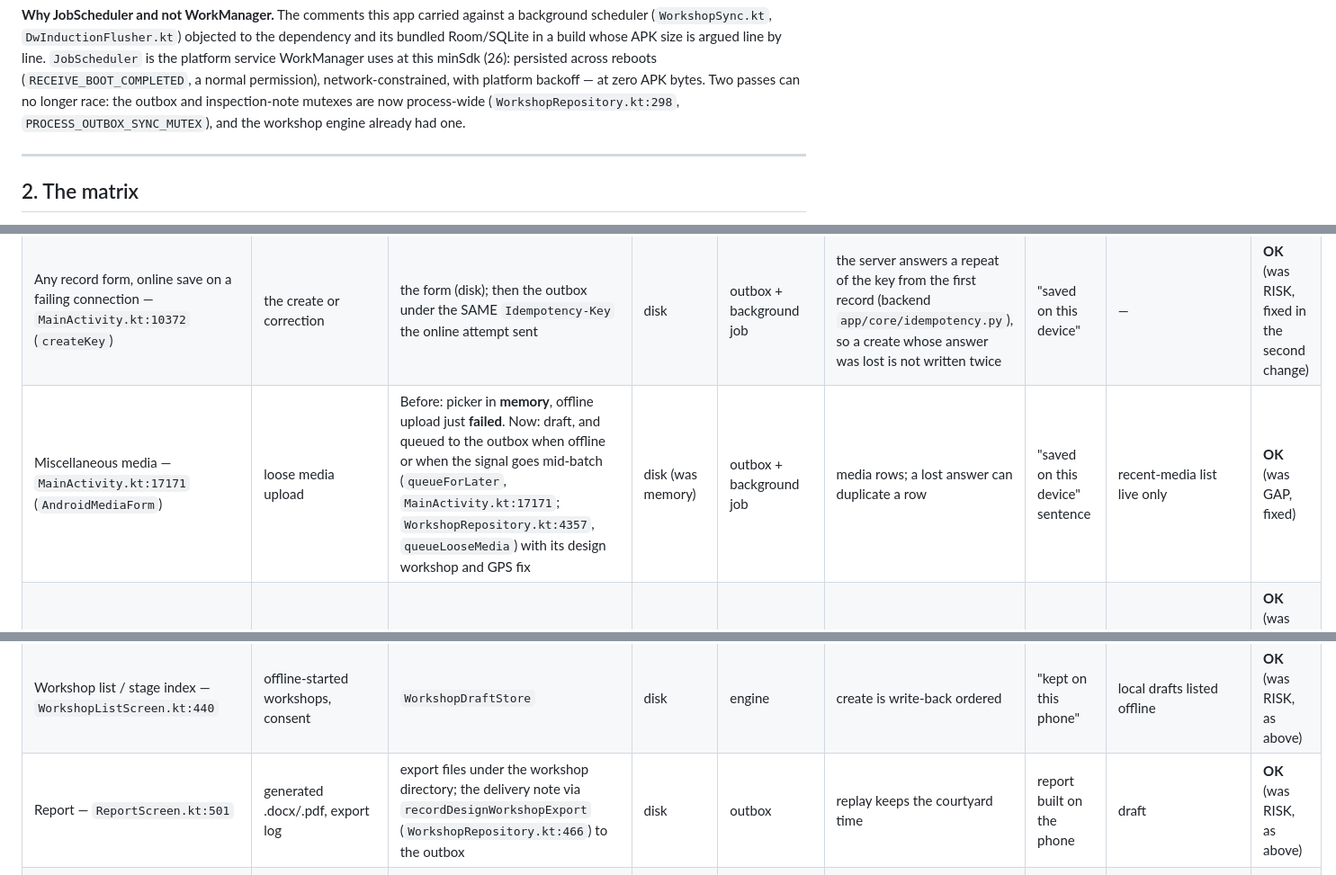
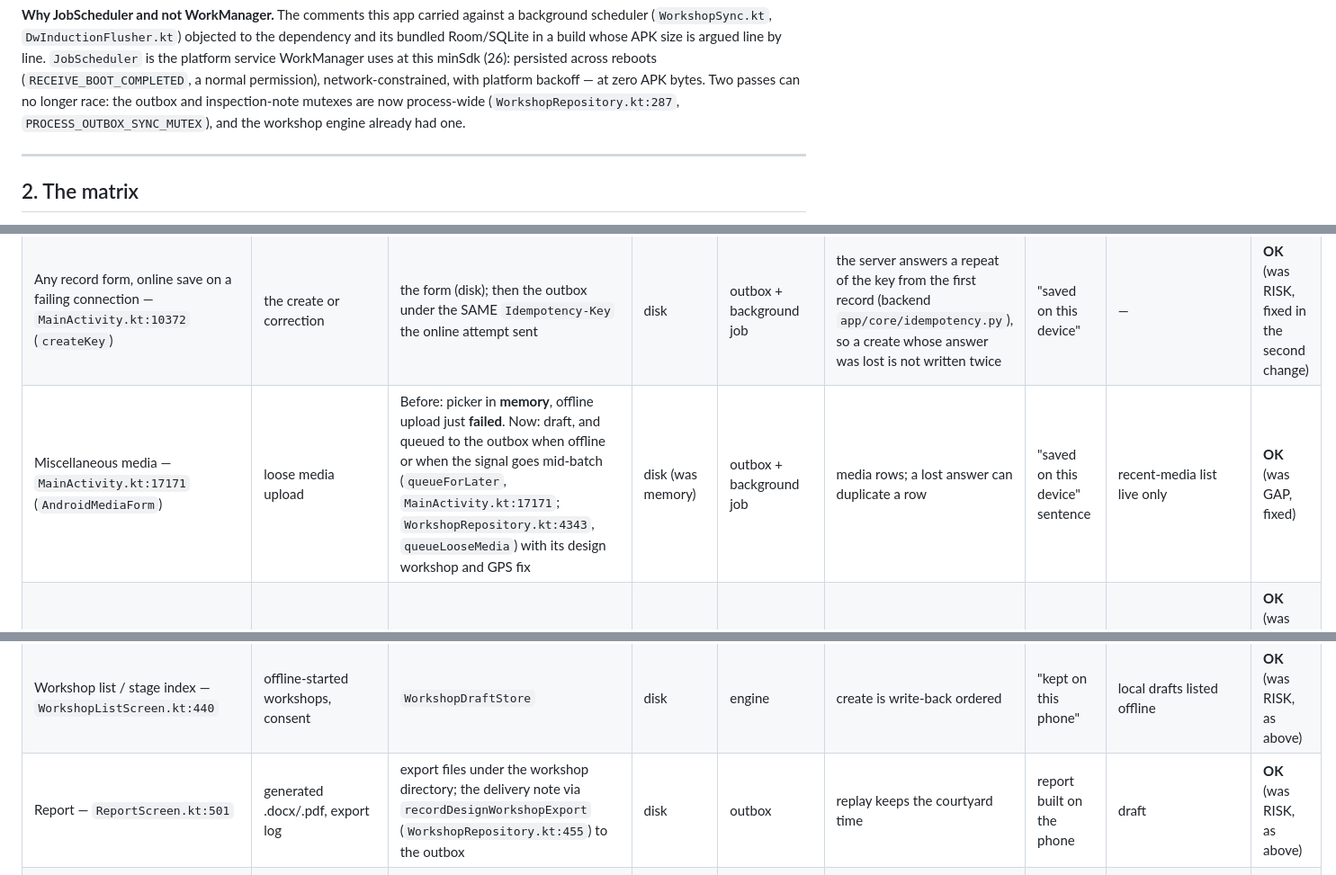
Before and after one commit to cxacraftecosystem-ui/designer-portal, a Markdown page: docs/ANDROID_OFFLINE_AUDIT.md, 3 parts joined by grey strips. Shown at 90% size. Rendered like a GitHub page.

Commit message:
0.0.4: the offline audit's line citations follow the code

```diff
--- a/docs/ANDROID_OFFLINE_AUDIT.md
+++ b/docs/ANDROID_OFFLINE_AUDIT.md
@@ -50,7 +50,7 @@ Room/SQLite in a build whose APK size is argued line by line. `JobScheduler` is
 WorkManager uses at this minSdk (26): persisted across reboots (`RECEIVE_BOOT_COMPLETED`, a normal
 permission), network-constrained, with platform backoff — at zero APK bytes. Two passes can no longer
 race: the outbox and inspection-note mutexes are now process-wide
-(`WorkshopRepository.kt:298`, `PROCESS_OUTBOX_SYNC_MUTEX`), and the workshop engine already had one.
+(`WorkshopRepository.kt:287`, `PROCESS_OUTBOX_SYNC_MUTEX`), and the workshop engine already had one.
 
 ---
 
@@ -72,11 +72,11 @@ background kill but not a swipe-away or force-stop.
 | Process form — `MainActivity.kt:13019` (`ProcessForm`) | create/update process, steps, per-step media | same, steps and their media included | disk (was memory) | same | client key on create | same | product/artisan registers cached | **OK** (was GAP, fixed) |
 | Interview form — `MainActivity.kt:18117` (`QuestionnaireForm`) | interview + answers + clips + transcripts | same; answers, clips and the machine's transcript text (so a restored transcript is not taken as typed) | disk (was memory) | same | duplicate artisan-set offer on answer | same | sections cached | **OK** (was GAP, fixed) |
 | Any record form, online save on a failing connection — `MainActivity.kt:10372` (`createKey`) | the create or correction | the form (disk); then the outbox under the SAME `Idempotency-Key` the online attempt sent | disk | outbox + background job | the server answers a repeat of the key from the first record (backend `app/core/idempotency.py`), so a create whose answer was lost is not written twice | "saved on this device" | — | **OK** (was RISK, fixed in the second change) |
-| Miscellaneous media — `MainActivity.kt:17171` (`AndroidMediaForm`) | loose media upload | Before: picker in **memory**, offline upload just **failed**. Now: draft, and queued to the outbox when offline or when the signal goes mid-batch (`queueForLater`, `MainActivity.kt:17171`; `WorkshopRepository.kt:4357`, `queueLooseMedia`) with its design workshop and GPS fix | disk (was memory) | outbox + background job | media rows; a lost answer can duplicate a row | "saved on this device" sentence | recent-media list live only | **OK** (was GAP, fixed) |
+| Miscellaneous media — `MainActivity.kt:17171` (`AndroidMediaForm`) | loose media upload | Before: picker in **memory**, offline upload just **failed**. Now: draft, and queued to the outbox when offline or when the signal goes mid-batch (`queueForLater`, `MainActivity.kt:17171`; `WorkshopRepository.kt:4343`, `queueLooseMedia`) with its design workshop and GPS fix | disk (was memory) | outbox + background job | media rows; a lost answer can duplicate a row | "saved on this device" sentence | recent-media list live only | **OK** (was GAP, fixed) |
 | Stage screen — `StageScreen.kt:2044` (`persistLocally`) | stage values, rows, media | `WorkshopDraftStore`, 800 ms debounce, flushed on leave | disk | engine via `syncOutbox`; now also background | signature per stage, refusals per field, nothing local deleted | chip and device sync banner | the draft is the source | **OK** (was RISK — synced only while the app was open) |
 | Photo intake — `PhotoIntakeScreen.kt:111` (`importMedia`) | workshop photographs | `WorkshopDraftStore.importMedia` into the workshop directory | disk | engine, now also background | as stage | as stage | draft | **OK** (was RISK, as above) |
 | Workshop list / stage index — `WorkshopListScreen.kt:440` | offline-started workshops, consent | `WorkshopDraftStore` | disk | engine | create is write-back ordered | "kept on this phone" | local drafts listed offline | **OK** (was RISK, as above) |
-| Report — `ReportScreen.kt:501` | generated .docx/.pdf, export log | export files under the workshop directory; the delivery note via `recordDesignWorkshopExport` (`WorkshopRepository.kt:466`) to the outbox | disk | outbox | replay keeps the courtyard time | report built on the phone | draft | **OK** (was RISK, as above) |
+| Report — `ReportScreen.kt:501` | generated .docx/.pdf, export log | export files under the workshop directory; the delivery note via `recordDesignWorkshopExport` (`WorkshopRepository.kt:455`) to the outbox | disk | outbox | replay keeps the courtyard time | report built on the phone | draft | **OK** (was RISK, as above) |
 | Designer profile — `DesignerProfileScreen.kt:832` (`profileDraft`), `WorkshopRepository.kt:1353` (`saveDesignerProfileOrQueue`) | profile text, photo, signature, CV | text in a form draft; on Save with no signal (or a dropped request) the same whole-object PUT is queued as `designerProfile` | disk | outbox + background job | the route replaces the one row; the person's own profile, so last write wins | "kept on this phone" | **not cached by the repository's own rule** | **OK** (was GAP) |
 | Camera and recorder captures (all record forms) — `MainActivity.kt:22704` (`createAppFile`) | photo/video/audio files | Before: `cacheDir/field-captures`, **reclaimable by Android without notice**. Now: `filesDir/field-captures`, swept after 14 days when no draft refers to them | disk (was purgeable) | with the form | — | — | — | **OK** (was RISK, fixed) |
 
```
Also changed, not shown: other parts of docs/ANDROID_OFFLINE_AUDIT.md (+2 -2 lines).
